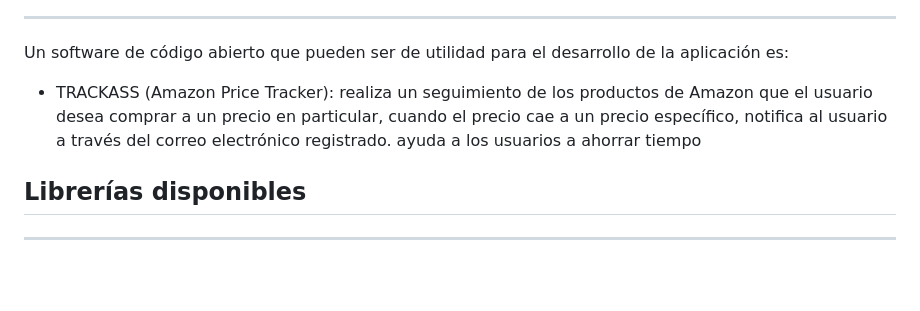
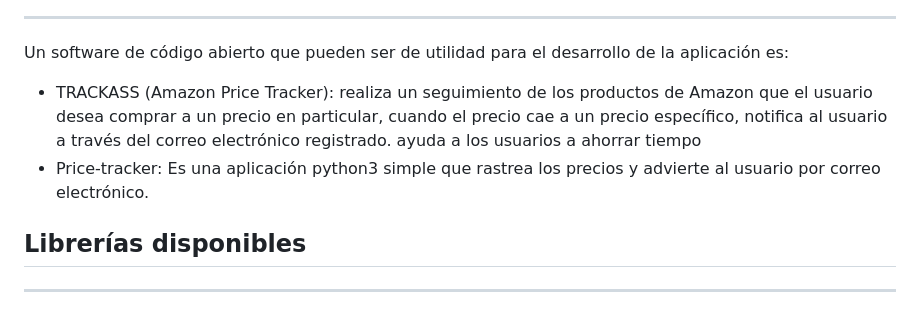
Before and after one commit to 4ndr3steban/ppi_00, a Markdown page: ppi_00_info02.md, the part around the change. GitHub-like rendering; blank space fills up the shorter version.

Commit message:
software open source

```diff
--- a/ppi_00_info02.md
+++ b/ppi_00_info02.md
@@ -11,6 +11,7 @@ Actualmente existen varios aplicativos similares a la aplicación que vamos a de
  ---
 Un software de código abierto que pueden ser de utilidad para el desarrollo de la aplicación es:
 - TRACKASS (Amazon Price Tracker): realiza un seguimiento de los productos de Amazon que el usuario desea comprar a un precio en particular, cuando el precio cae a un precio específico, notifica al usuario a través del correo electrónico registrado. ayuda a los usuarios a ahorrar tiempo
+- Price-tracker: Es una aplicación python3 simple que rastrea los precios y advierte al usuario por correo electrónico.
 
  ## Librerías disponibles
  ---
```
